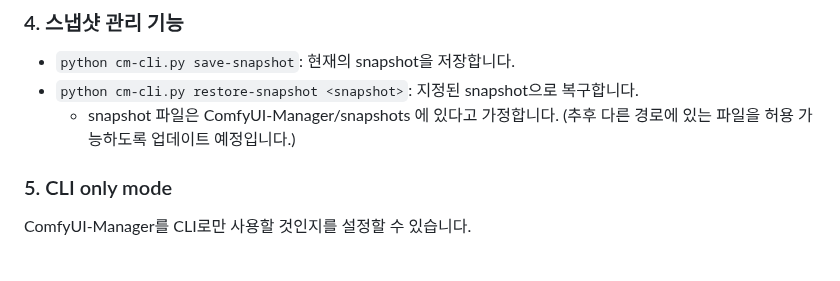
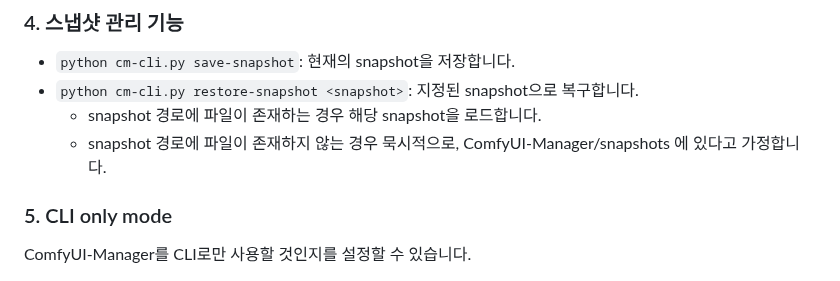
Before and after one commit to ltdrdata/ComfyUI-Manager, a Markdown page: docs/ko/cm-cli.md, the part around the change. Drawn GitHub-style.

```diff
--- a/docs/ko/cm-cli.md
+++ b/docs/ko/cm-cli.md
@@ -117,8 +117,8 @@ ComfyUI-Loopchain
 ### 4. 스냅샷 관리 기능
 * `python cm-cli.py save-snapshot`: 현재의 snapshot을 저장합니다.
 * `python cm-cli.py restore-snapshot <snapshot>`: 지정된 snapshot으로 복구합니다.
-    * snapshot 파일은 ComfyUI-Manager/snapshots 에 있다고 가정합니다.
-    (추후 다른 경로에 있는 파일을 허용 가능하도록 업데이트 예정입니다.)
+  * snapshot 경로에 파일이 존재하는 경우 해당 snapshot을 로드합니다.
+  * snapshot 경로에 파일이 존재하지 않는 경우 묵시적으로, ComfyUI-Manager/snapshots 에 있다고 가정합니다.
 
 
 ### 5. CLI only mode
```
Also changed, not shown: docs/en/cm-cli.md (+2 -2 lines).
